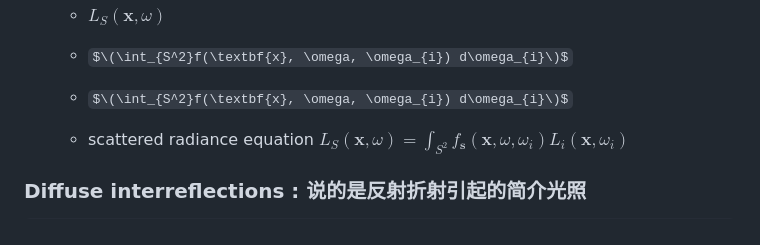
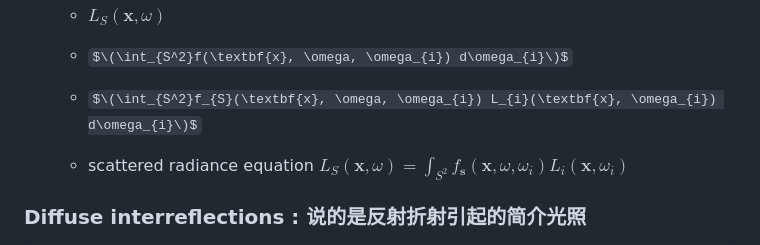
Before and after one commit to liangjin2007/LearningArea, a Markdown page: instant-ngp.md, the part around the change. Drawn GitHub-style; some formulas as TeX source.

```diff
--- a/instant-ngp.md
+++ b/instant-ngp.md
@@ -42,7 +42,7 @@ Path guiding
   - $\textit{L}_{S}\left(\textbf{x}, \omega\right)$
   - $\(\int_{S^2}f(\textbf{x}, \omega, \omega_{i}) d\omega_{i}\)$
 
-  - $\(\int_{S^2}f(\textbf{x}, \omega, \omega_{i}) d\omega_{i}\)$
+  - $\(\int_{S^2}f_{S}(\textbf{x}, \omega, \omega_{i}) L_{i}(\textbf{x}, \omega_{i}) d\omega_{i}\)$
 
 
 
```
